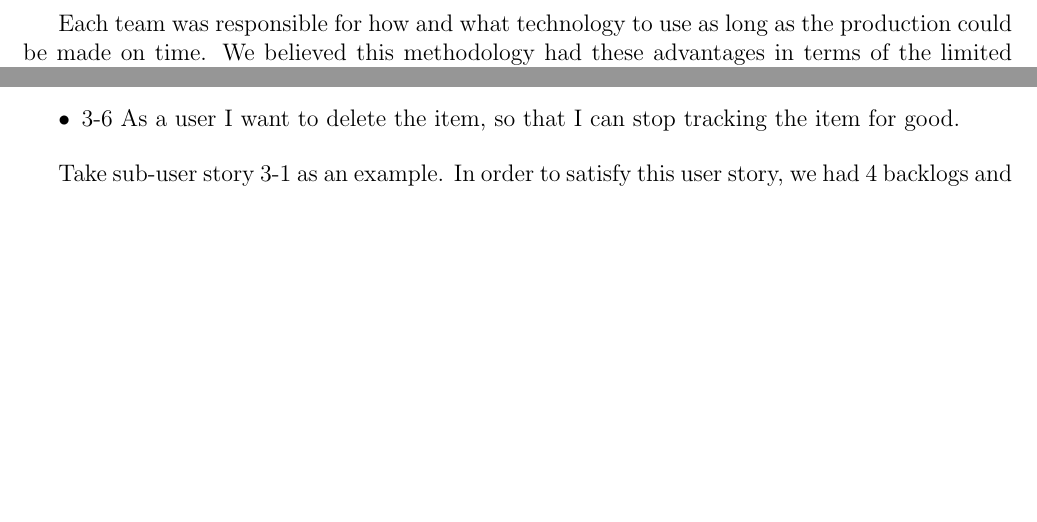
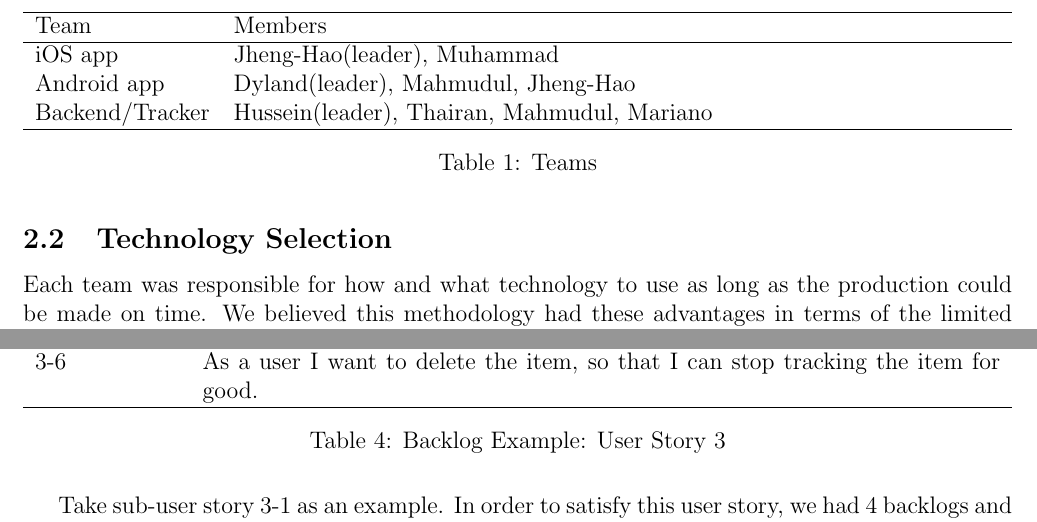
Before and after one commit to GSoft-Goldsmiths/iLost-main, a LaTeX document (final-report/latex/final_report.tex): two parts of pages 5 and 11 of 23, joined at a grey line, cut at the place of the change, the shorter picture padded with empty space. Compiled offline with pdfLaTeX.

Commit message:
Updated minor changes, add tables

```diff
--- a/final-report/latex/final_report.tex
+++ b/final-report/latex/final_report.tex
@@ -53,6 +53,22 @@
           \caption{Development Teams}
           \label{fig:Development Teams}
         \end{figure}
+
+        \begin{table}[H]
+          \centering
+            \begin{tabularx}{\textwidth}{l X}
+              \hline
+               Team & Members \\ \hline
+               iOS app & Jheng-Hao(leader), Muhammad \\
+               Android app & Dyland(leader), Mahmudul, Jheng-Hao \\
+               Backend/Tracker  & Hussein(leader), Thairan, Mahmudul, Mariano \\
+              \hline
+            \end{tabularx}
+            \caption[Table caption text]{Teams}
+            \label{table:Teams}
+        \end{table}
+
+      \subsection{Technology Selection}
 
         Each team was responsible for how and what technology to use as long as the production could be made on time. We believed this methodology had these advantages in terms of the limited development time:
 
@@ -181,5 +191,19 @@
-            \item 3-6    As a user I want to delete the item, so that I can stop tracking the item for good.
-          \end{itemize}
+          \begin{table}[H]
+            \centering
+              \begin{tabularx}{\textwidth}{l X}
+                \hline
+                 User Story ID & User Story \\ \hline
+                 3-1 & As a user I want to view the tracking item list, so that I can view my item and look up more detail if I want. \\
+                 3-2 & As a user I want to activate or deactivate tracker, so that I can save my mobile and the tracker's batteries. \\
+                 3-3 & As a user I want to see the location history in a map format of the item, so that I can track/look for it if it's lost. \\
+                 3-4 & As a user I want to navigate me to my item, so that find it quicker. \\
+                 3-5 & As a user I want to edit my item detail, so that I can change the tracking item. \\
+                 3-6 & As a user I want to delete the item, so that I can stop tracking the item for good. \\
+                \hline
+              \end{tabularx}
+              \caption[Table caption text]{Backlog Example: User Story 3}
+              \label{table:Backlog Example: User Story 3}
+          \end{table}
 
           Take sub-user story 3-1 as an example. In order to satisfy this user story, we had 4 backlogs and acceptance criteria to meet the requirements. and each of them had their own priority, estimated development days, phase and process. So this backlog will look like figure \ref{fig:Backlog Example: Sub-user story 3-1}:
 
```
Also changed, not shown: final-report/latex/final_report.pdf, final-report/latex/final_report.tex (16 more changed lines), 5 other files.
